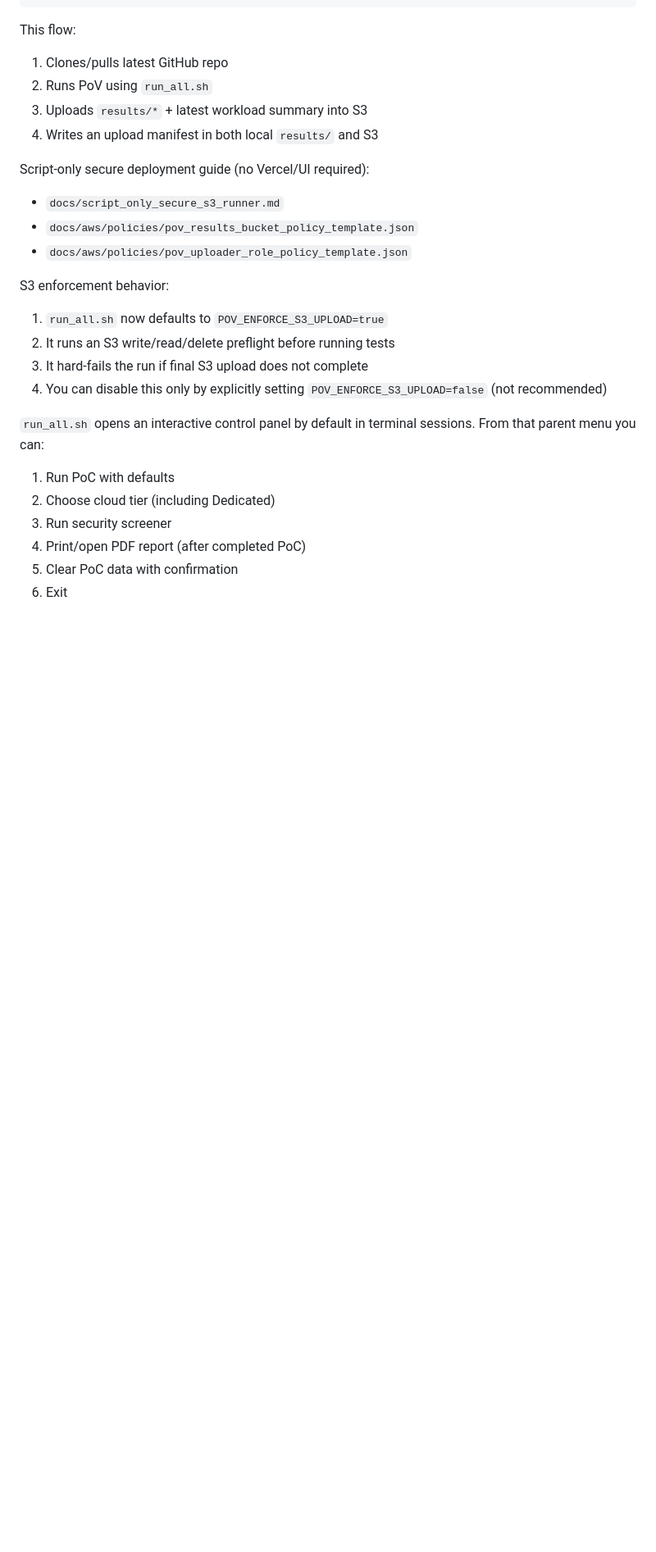
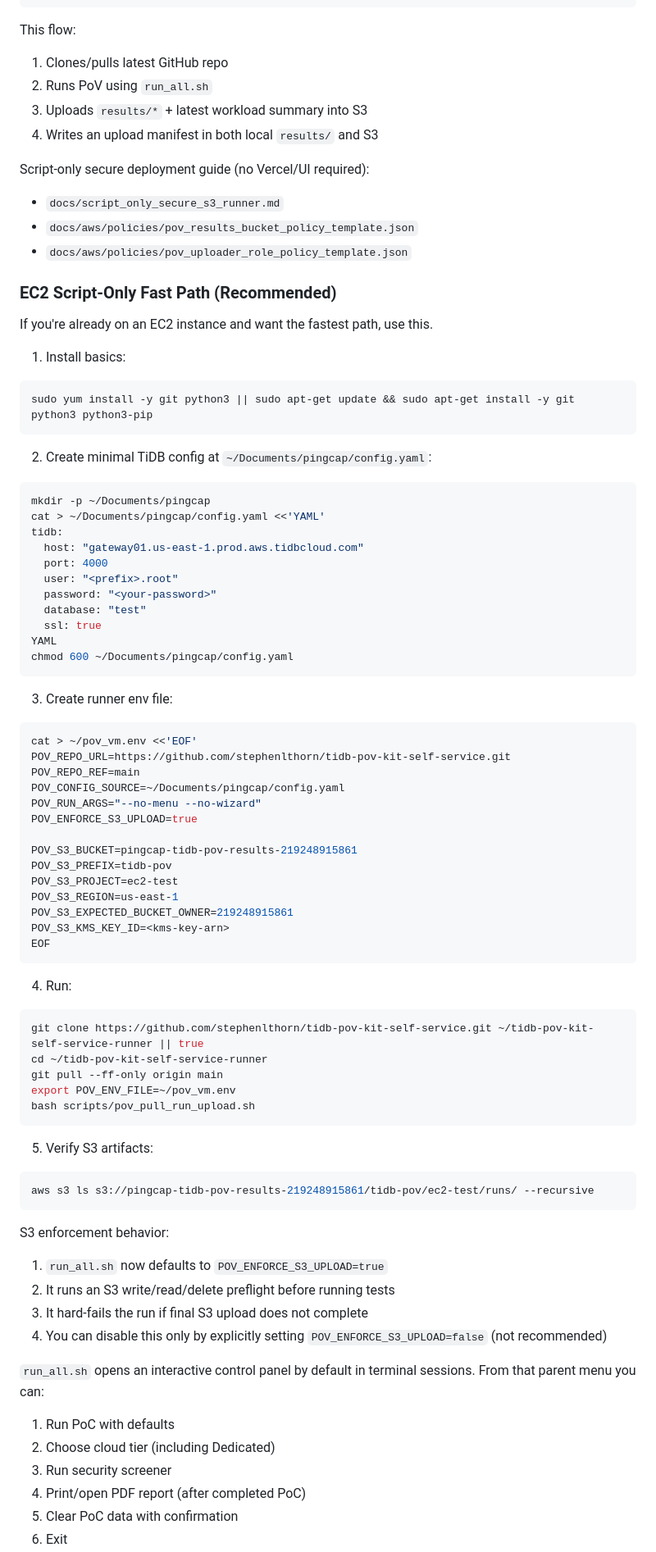
Before and after one commit to stephenlthorn/tidb-pov-kit-self-service, a Markdown page: README.md, the part around one of its changes. Shown at 82% size. GitHub-like rendering; blank space fills up the shorter version.

Commit message:
Add EC2 script-only quickstart and PoC sizing guidance

````diff
--- a/README.md
+++ b/README.md
@@ -109,6 +109,67 @@ Script-only secure deployment guide (no Vercel/UI required):
 - `docs/script_only_secure_s3_runner.md`
 - `docs/aws/policies/pov_results_bucket_policy_template.json`
 - `docs/aws/policies/pov_uploader_role_policy_template.json`
+
+### EC2 Script-Only Fast Path (Recommended)
+
+If you're already on an EC2 instance and want the fastest path, use this.
+
+1. Install basics:
+
+```bash
+sudo yum install -y git python3 || sudo apt-get update && sudo apt-get install -y git python3 python3-pip
+```
+
+2. Create minimal TiDB config at `~/Documents/pingcap/config.yaml`:
+
+```bash
+mkdir -p ~/Documents/pingcap
+cat > ~/Documents/pingcap/config.yaml <<'YAML'
+tidb:
+  host: "gateway01.us-east-1.prod.aws.tidbcloud.com"
+  port: 4000
+  user: "<prefix>.root"
+  password: "<your-password>"
+  database: "test"
+  ssl: true
+YAML
+chmod 600 ~/Documents/pingcap/config.yaml
+```
+
+3. Create runner env file:
+
+```bash
+cat > ~/pov_vm.env <<'EOF'
+POV_REPO_URL=https://github.com/stephenlthorn/tidb-pov-kit-self-service.git
+POV_REPO_REF=main
+POV_CONFIG_SOURCE=~/Documents/pingcap/config.yaml
+POV_RUN_ARGS="--no-menu --no-wizard"
+POV_ENFORCE_S3_UPLOAD=true
+
+POV_S3_BUCKET=pingcap-tidb-pov-results-219248915861
+POV_S3_PREFIX=tidb-pov
+POV_S3_PROJECT=ec2-test
+POV_S3_REGION=us-east-1
+POV_S3_EXPECTED_BUCKET_OWNER=219248915861
+POV_S3_KMS_KEY_ID=<kms-key-arn>
+EOF
+```
+
+4. Run:
+
+```bash
+git clone https://github.com/stephenlthorn/tidb-pov-kit-self-service.git ~/tidb-pov-kit-self-service-runner || true
+cd ~/tidb-pov-kit-self-service-runner
+git pull --ff-only origin main
+export POV_ENV_FILE=~/pov_vm.env
+bash scripts/pov_pull_run_upload.sh
+```
+
+5. Verify S3 artifacts:
+
+```bash
+aws s3 ls s3://pingcap-tidb-pov-results-219248915861/tidb-pov/ec2-test/runs/ --recursive
+```
 
 S3 enforcement behavior:
 1. `run_all.sh` now defaults to `POV_ENFORCE_S3_UPLOAD=true`
````
Also changed, not shown: other parts of README.md (+18 -3 lines).
